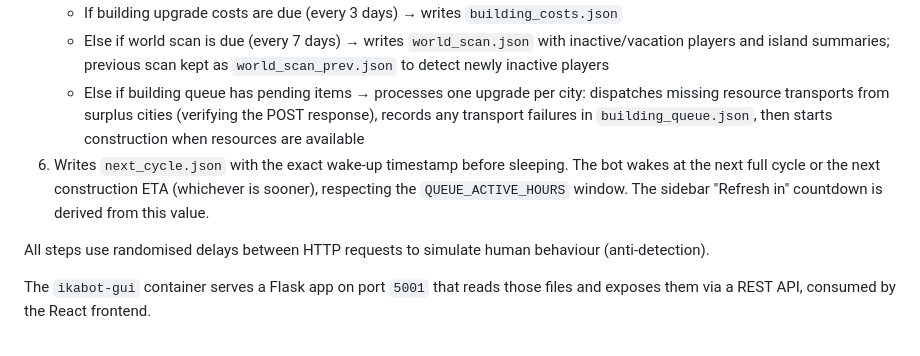
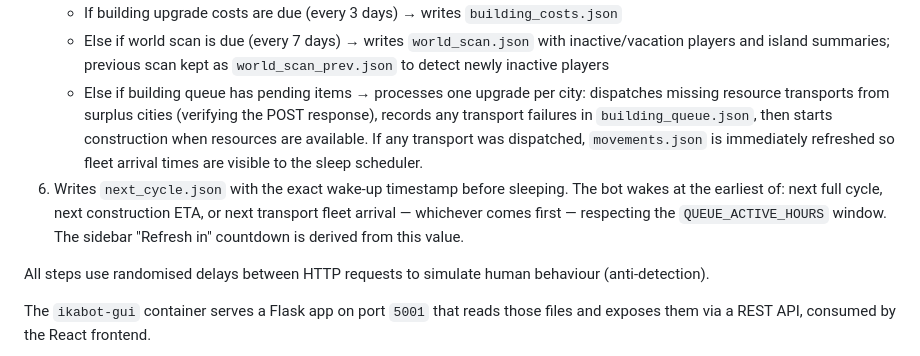
Before and after one commit to luismiguelopes/ikabot-dashboard, a Markdown page: README.md, the part around the change. Drawn GitHub-style.

Commit message:
Update README: transport arrival ETA wake-up

```diff
--- a/README.md
+++ b/README.md
@@ -27,8 +27,8 @@ Two containers run side by side and share a volume (`ikalogs_volume`) to exchang
 5. Then, one of the following runs inline (mutually exclusive, strictly sequential):
    - If building upgrade costs are due (every 3 days) → writes `building_costs.json`
    - Else if world scan is due (every 7 days) → writes `world_scan.json` with inactive/vacation players and island summaries; previous scan kept as `world_scan_prev.json` to detect newly inactive players
-   - Else if building queue has pending items → processes one upgrade per city: dispatches missing resource transports from surplus cities (verifying the POST response), records any transport failures in `building_queue.json`, then starts construction when resources are available
-6. Writes `next_cycle.json` with the exact wake-up timestamp before sleeping. The bot wakes at the next full cycle or the next construction ETA (whichever is sooner), respecting the `QUEUE_ACTIVE_HOURS` window. The sidebar "Refresh in" countdown is derived from this value.
+   - Else if building queue has pending items → processes one upgrade per city: dispatches missing resource transports from surplus cities (verifying the POST response), records any transport failures in `building_queue.json`, then starts construction when resources are available. If any transport was dispatched, `movements.json` is immediately refreshed so fleet arrival times are visible to the sleep scheduler.
+6. Writes `next_cycle.json` with the exact wake-up timestamp before sleeping. The bot wakes at the earliest of: next full cycle, next construction ETA, or next transport fleet arrival — whichever comes first — respecting the `QUEUE_ACTIVE_HOURS` window. The sidebar "Refresh in" countdown is derived from this value.
 
 All steps use randomised delays between HTTP requests to simulate human behaviour (anti-detection).
 
```
